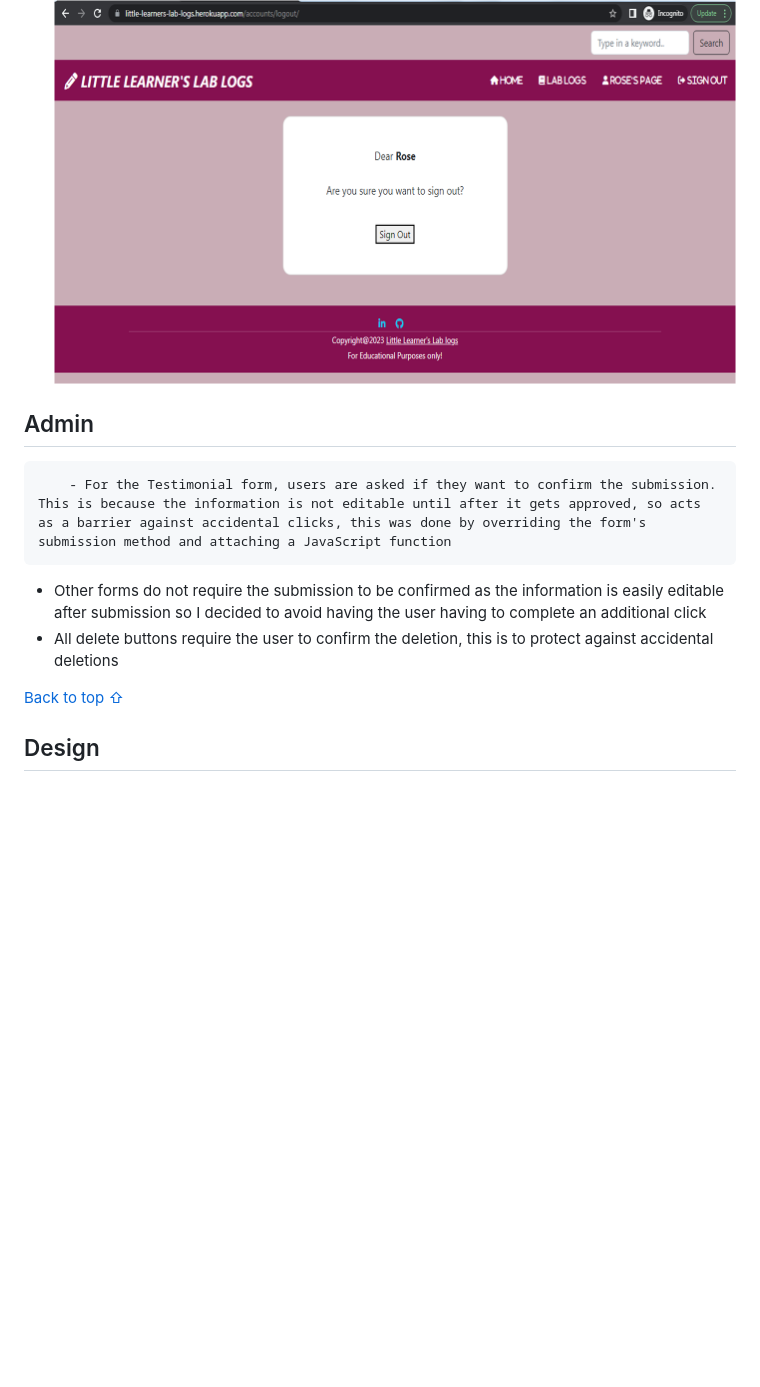
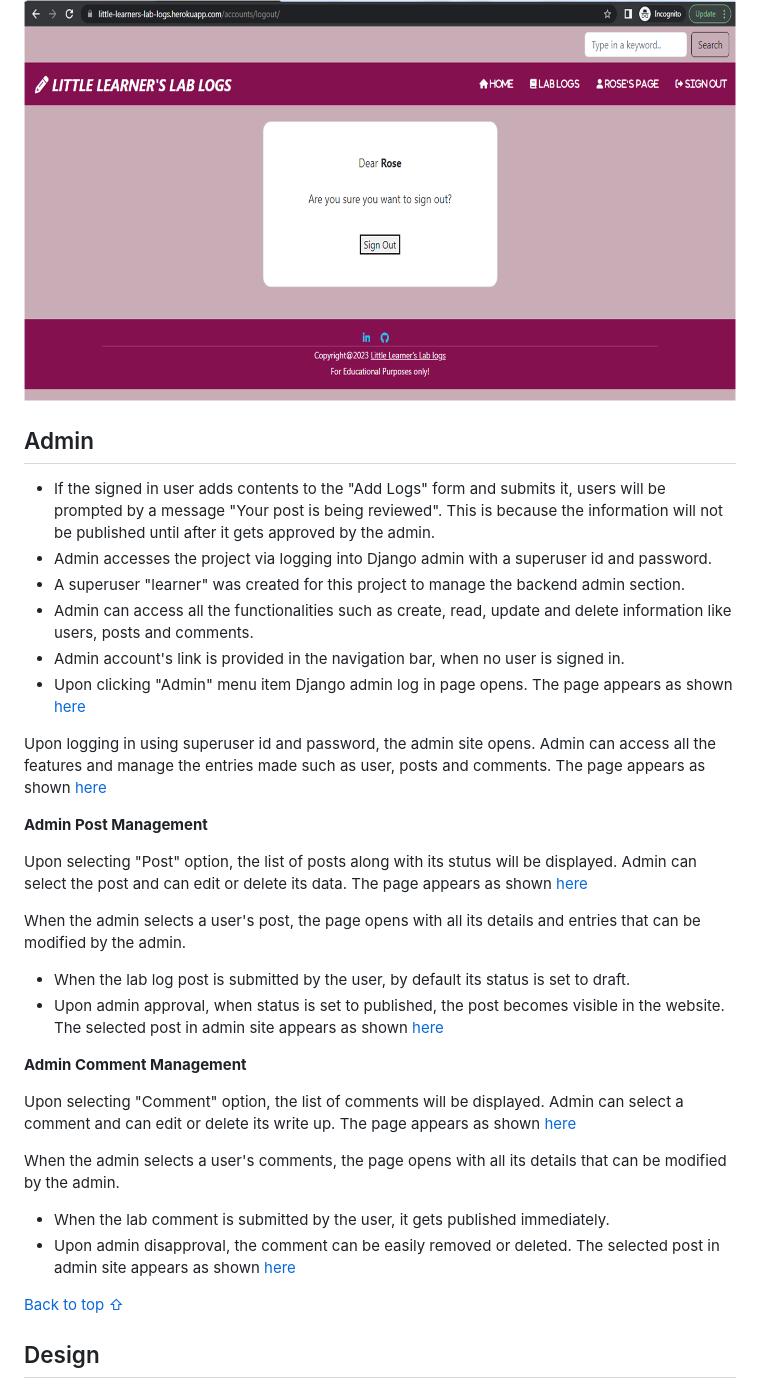
Before and after one commit to RoshnaVakkeel/Little_Learners_Lab_Logs, a Markdown page: README.md, the part around one of its changes. Drawn GitHub-style; blank space fills up the shorter version.

Commit message:
Add admin site details to Readme

```diff
--- a/README.md
+++ b/README.md
@@ -363,11 +366,38 @@ In order to properly interact with the website, the user needs to have an accoun
 ![Sign Out page](docs/features/sign_out.png)
 
 
+## Admin
+- If the signed in user adds contents to the "Add Logs" form and submits it, users will be prompted by a message "Your post is being reviewed". This is because the information will not be published until after it gets approved by the admin.
+- Admin accesses the project via logging into Django admin with a superuser id and password.
+- A superuser "learner" was created for this project to manage the backend admin section.
+- Admin can access all the functionalities such as create, read, update and delete information like users, posts and comments.
+- Admin account's link is provided in the navigation bar, when no user is signed in.
+- Upon clicking "Admin" menu item Django admin log in page opens.
+The page appears as shown [here](docs/features/admin_login.png)
 
-## Admin
-		- For the Testimonial form, users are asked if they want to confirm the submission. This is because the information is not editable until after it gets approved, so acts as a barrier against accidental clicks, this was done by overriding the form's submission method and attaching a JavaScript function
-- Other forms do not require the submission to be confirmed as the information is easily editable after submission so I decided to avoid having the user having to complete an additional click
-- All delete buttons require the user to confirm the deletion, this is to protect against accidental deletions
+Upon logging in using superuser id and password, the admin site opens. Admin can access all the features and manage the entries made such as user, posts and comments.
+The page appears as shown [here](docs/features/admin_landing_page.png)
+
+**Admin Post Management**
+
+Upon selecting "Post" option, the list of posts along with its stutus will be displayed. Admin can select the post and can edit or delete its data.
+The page appears as shown [here](docs/features/admin_posts_page.png)
+
+When the admin selects a user's post, the page opens with all its details and entries that can be modified by the admin.
+- When the lab log post is submitted by the user, by default its status is set to draft.
+- Upon admin approval, when status is set to published, the post becomes visible in the website.
+The selected post in admin site appears as shown [here](docs/features/admin_posts_management.png)
+
+**Admin Comment Management**
+
+Upon selecting "Comment" option, the list of comments will be displayed. Admin can select a comment and can edit or delete its write up.
+The page appears as shown [here](docs/features/admin_comments_page.png)
+
+When the admin selects a user's comments, the page opens with all its details that can be modified by the admin.
+- When the lab comment is submitted by the user, it gets published immediately.
+- Upon admin disapproval, the comment can be easily removed or deleted.
+The selected post in admin site appears as shown [here](docs/features/admin_comment_management.png)
+
 
 [Back to top ⇧](#contents)
 
```
Also changed, not shown: other parts of README.md (+4 -1 lines), docs/features/admin_comment_management.png (added), docs/features/admin_comments_page.png (added), docs/features/admin_landing_page.png (added), docs/features/admin_login.png (added), docs/features/admin_posts_management.png (added), docs/features/admin_posts_page.png (added).
